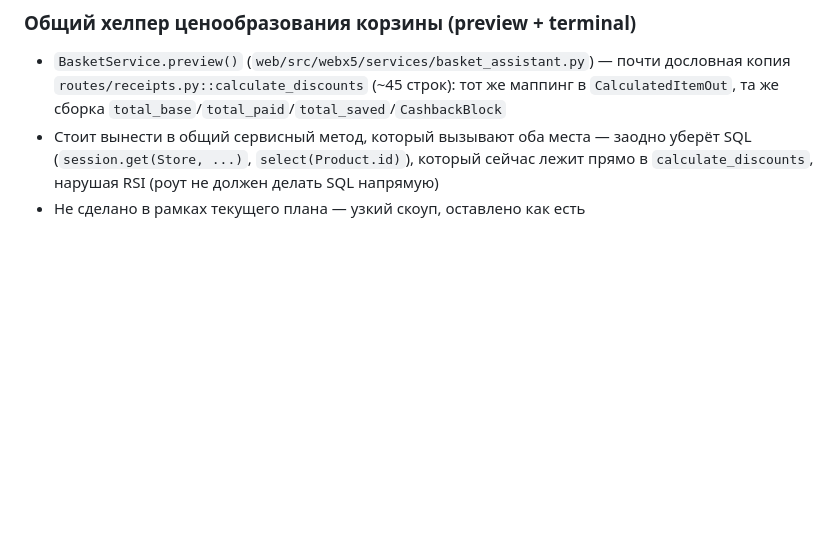
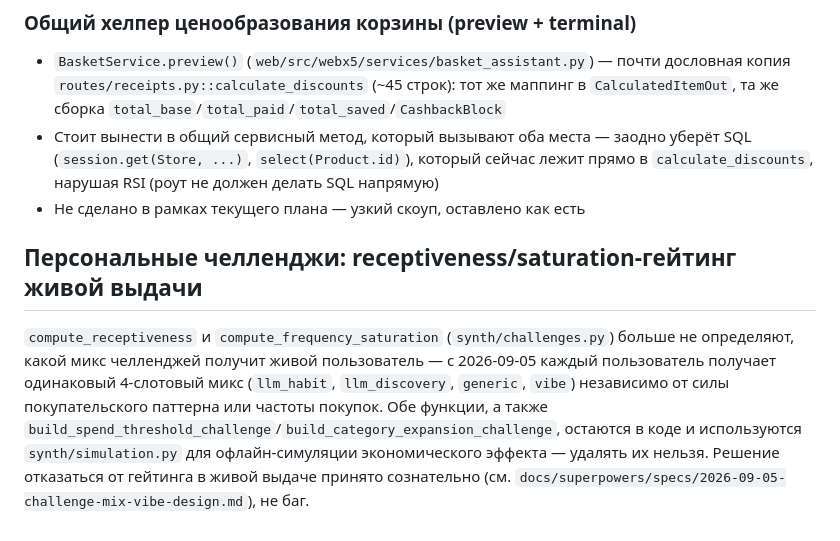
Before and after one commit to piligrimdev/x5hack, a Markdown page: BACKLOG.md, the part around the change. GitHub-like rendering; blank space fills up the shorter version.

Commit message:
docs: record challenge-mix redesign in BACKLOG.md and flag stale hit-rate
Co-Authored-By: Claude Sonnet 5 <noreply@anthropic.com>
Claude-Session: https://claude.ai/code/session_013FrftEfpcx58983JGPHrYX

```diff
--- a/BACKLOG.md
+++ b/BACKLOG.md
@@ -125,3 +125,16 @@
   (`session.get(Store, ...)`, `select(Product.id)`), который сейчас лежит прямо в
   `calculate_discounts`, нарушая RSI (роут не должен делать SQL напрямую)
 - Не сделано в рамках текущего плана — узкий скоуп, оставлено как есть
+
+## Персональные челленджи: receptiveness/saturation-гейтинг живой выдачи
+
+`compute_receptiveness` и `compute_frequency_saturation` (`synth/challenges.py`)
+больше не определяют, какой микс челленджей получит живой пользователь —
+с 2026-09-05 каждый пользователь получает одинаковый 4-слотовый микс
+(`llm_habit`, `llm_discovery`, `generic`, `vibe`) независимо от силы
+покупательского паттерна или частоты покупок. Обе функции, а также
+`build_spend_threshold_challenge`/`build_category_expansion_challenge`,
+остаются в коде и используются `synth/simulation.py` для офлайн-симуляции
+экономического эффекта — удалять их нельзя. Решение отказаться от
+гейтинга в живой выдаче принято сознательно (см.
+`docs/superpowers/specs/2026-09-05-challenge-mix-vibe-design.md`), не баг.
```
Also changed, not shown: CONTEXT_PACK.md (+8 -0 lines).
